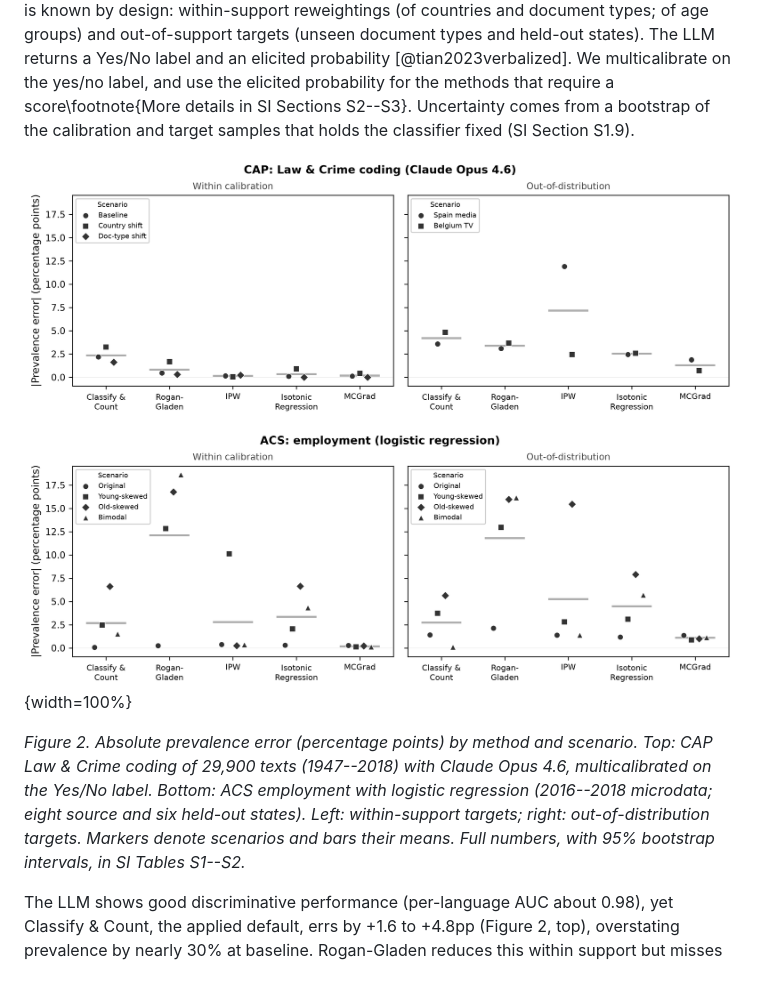
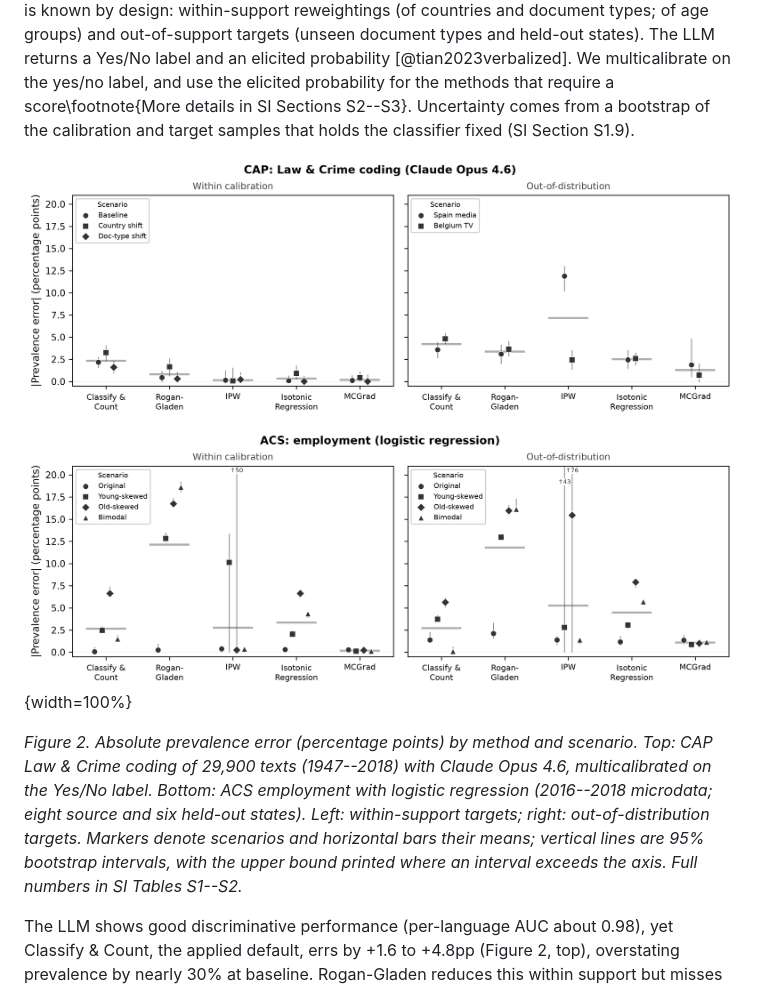
Before and after one commit to facebookresearch/multicalibrated_llm_measurement, a Markdown page: paper/paper.md, the part around the change. Drawn GitHub-style; pictures changed too: paper/images/figure_combined_v1.png.

Commit message:
Figure 2: add 95% bootstrap intervals

```diff
--- a/paper/paper.md
+++ b/paper/paper.md
@@ -69,7 +69,7 @@ We apply the method in two settings with known ground truth. First, Claude Opus
 
 ![](images/figure_combined_v1.png){width=100%}
 
-*Figure 2. Absolute prevalence error (percentage points) by method and scenario. Top: CAP Law \& Crime coding of 29,900 texts (1947--2018) with Claude Opus 4.6, multicalibrated on the Yes/No label. Bottom: ACS employment with logistic regression (2016--2018 microdata; eight source and six held-out states). Left: within-support targets; right: out-of-distribution targets. Markers denote scenarios and bars their means. Full numbers, with 95\% bootstrap intervals, in SI Tables S1--S2.*
+*Figure 2. Absolute prevalence error (percentage points) by method and scenario. Top: CAP Law \& Crime coding of 29,900 texts (1947--2018) with Claude Opus 4.6, multicalibrated on the Yes/No label. Bottom: ACS employment with logistic regression (2016--2018 microdata; eight source and six held-out states). Left: within-support targets; right: out-of-distribution targets. Markers denote scenarios and horizontal bars their means; vertical lines are 95\% bootstrap intervals, with the upper bound printed where an interval exceeds the axis. Full numbers in SI Tables S1--S2.*
 
 The LLM shows good discriminative performance (per-language AUC about 0.98), yet Classify \& Count, the applied default, errs by +1.6 to +4.8pp (Figure 2, top), overstating prevalence by nearly 30\% at baseline. Rogan-Gladen reduces this within support but misses by +3.1 to +3.7pp out of it.\footnote{SI Tables S1--S2 report additional methods, including SLD [@saerens2002adjusting] and PACC. ReadMe [@hopkinsking2010nonparametric], the best-known political-science quantifier, is classifier-free and fails as the label-shift diagnosis predicts, exceeding +60pp under some shifts (SI Section S7).} Isotonic recalibration is accurate within support ($\le 0.9$pp) but drifts out of it (up to 2.6pp). IPW, with a gradient-boosted propensity model on the multicalibration features, is near zero within support but misses by $-11.9$pp on Spanish media, whose feature values are absent from the source. Multicalibration on the bare labels stays within 0.4pp within support and errs by 0.7 and 1.9pp out of it, with 95\% bootstrap intervals within 5pp (SI Table S2).
 
```
Also changed, not shown: 2 other files.
